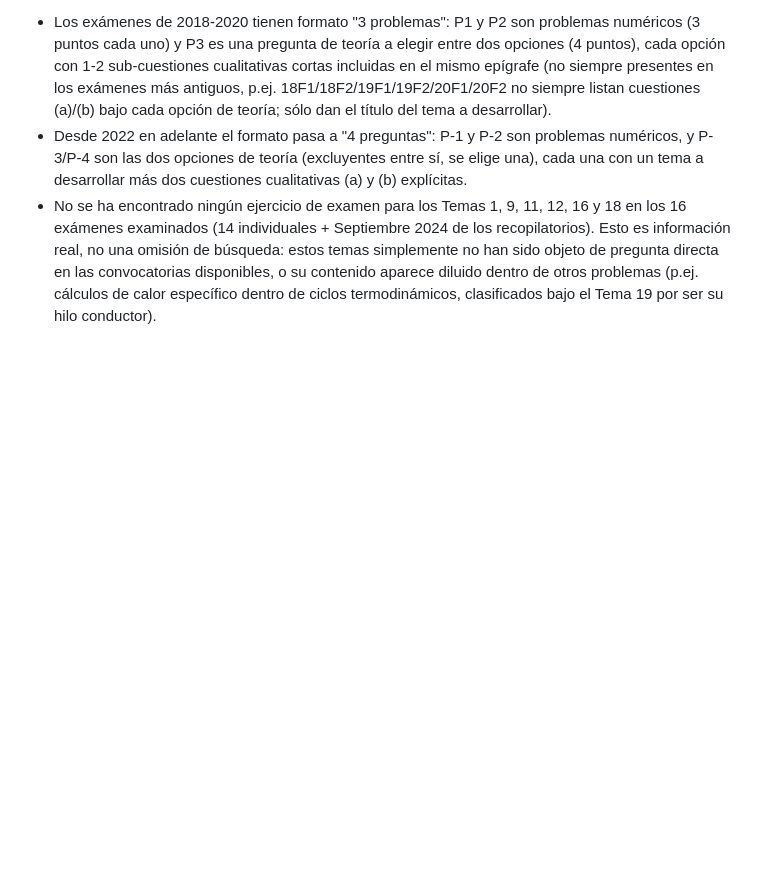
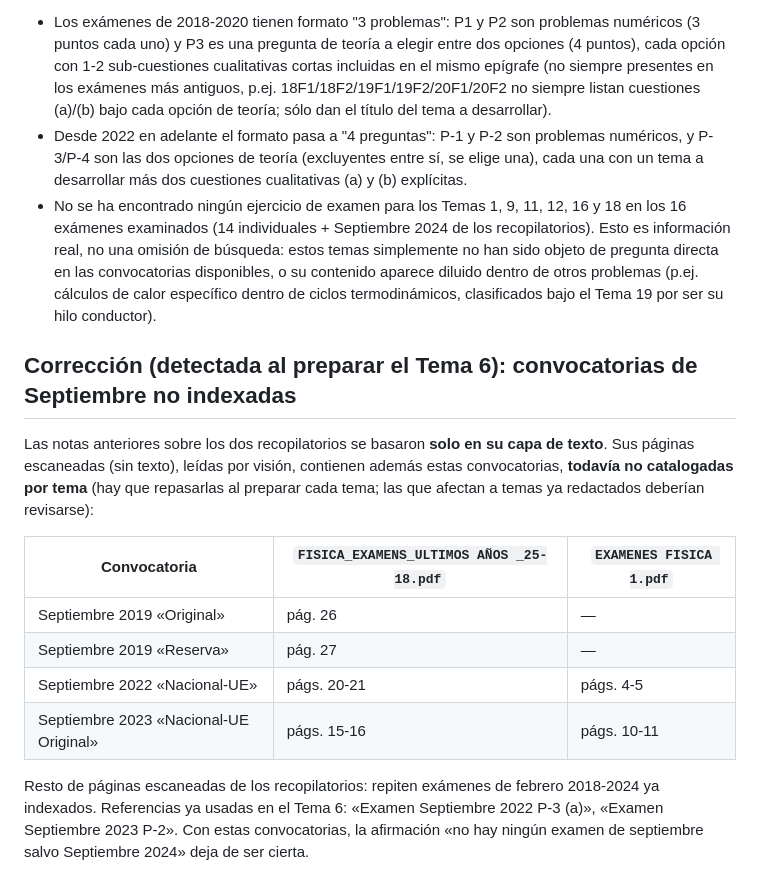
Before and after one commit to luk224/Fisica_I, a Markdown page: fuentes_txt/examenes_por_tema.md, the part around the change. Rendered like a GitHub page; blank space fills up the shorter version.

Commit message:
Índice de exámenes: añadir convocatorias de Septiembre detectadas por visión

```diff
--- a/fuentes_txt/examenes_por_tema.md
+++ b/fuentes_txt/examenes_por_tema.md
@@ -130,3 +130,15 @@ Cada entrada indica el tema principal y, si aplica, un tema secundario entre par
 - Los exámenes de 2018-2020 tienen formato "3 problemas": P1 y P2 son problemas numéricos (3 puntos cada uno) y P3 es una pregunta de teoría a elegir entre dos opciones (4 puntos), cada opción con 1-2 sub-cuestiones cualitativas cortas incluidas en el mismo epígrafe (no siempre presentes en los exámenes más antiguos, p.ej. 18F1/18F2/19F1/19F2/20F1/20F2 no siempre listan cuestiones (a)/(b) bajo cada opción de teoría; sólo dan el título del tema a desarrollar).
 - Desde 2022 en adelante el formato pasa a "4 preguntas": P-1 y P-2 son problemas numéricos, y P-3/P-4 son las dos opciones de teoría (excluyentes entre sí, se elige una), cada una con un tema a desarrollar más dos cuestiones cualitativas (a) y (b) explícitas.
 - No se ha encontrado ningún ejercicio de examen para los Temas 1, 9, 11, 12, 16 y 18 en los 16 exámenes examinados (14 individuales + Septiembre 2024 de los recopilatorios). Esto es información real, no una omisión de búsqueda: estos temas simplemente no han sido objeto de pregunta directa en las convocatorias disponibles, o su contenido aparece diluido dentro de otros problemas (p.ej. cálculos de calor específico dentro de ciclos termodinámicos, clasificados bajo el Tema 19 por ser su hilo conductor).
+
+## Corrección (detectada al preparar el Tema 6): convocatorias de Septiembre no indexadas
+Las notas anteriores sobre los dos recopilatorios se basaron **solo en su capa de texto**. Sus páginas escaneadas (sin texto), leídas por visión, contienen además estas convocatorias, **todavía no catalogadas por tema** (hay que repasarlas al preparar cada tema; las que afectan a temas ya redactados deberían revisarse):
+
+| Convocatoria | `FISICA_EXAMENS_ULTIMOS AÑOS _25-18.pdf` | `EXAMENES FISICA 1.pdf` |
+|---|---|---|
+| Septiembre 2019 «Original» | pág. 26 | — |
+| Septiembre 2019 «Reserva» | pág. 27 | — |
+| Septiembre 2022 «Nacional-UE» | págs. 20-21 | págs. 4-5 |
+| Septiembre 2023 «Nacional-UE Original» | págs. 15-16 | págs. 10-11 |
+
+Resto de páginas escaneadas de los recopilatorios: repiten exámenes de febrero 2018-2024 ya indexados. Referencias ya usadas en el Tema 6: «Examen Septiembre 2022 P-3 (a)», «Examen Septiembre 2023 P-2». Con estas convocatorias, la afirmación «no hay ningún examen de septiembre salvo Septiembre 2024» deja de ser cierta.
```
